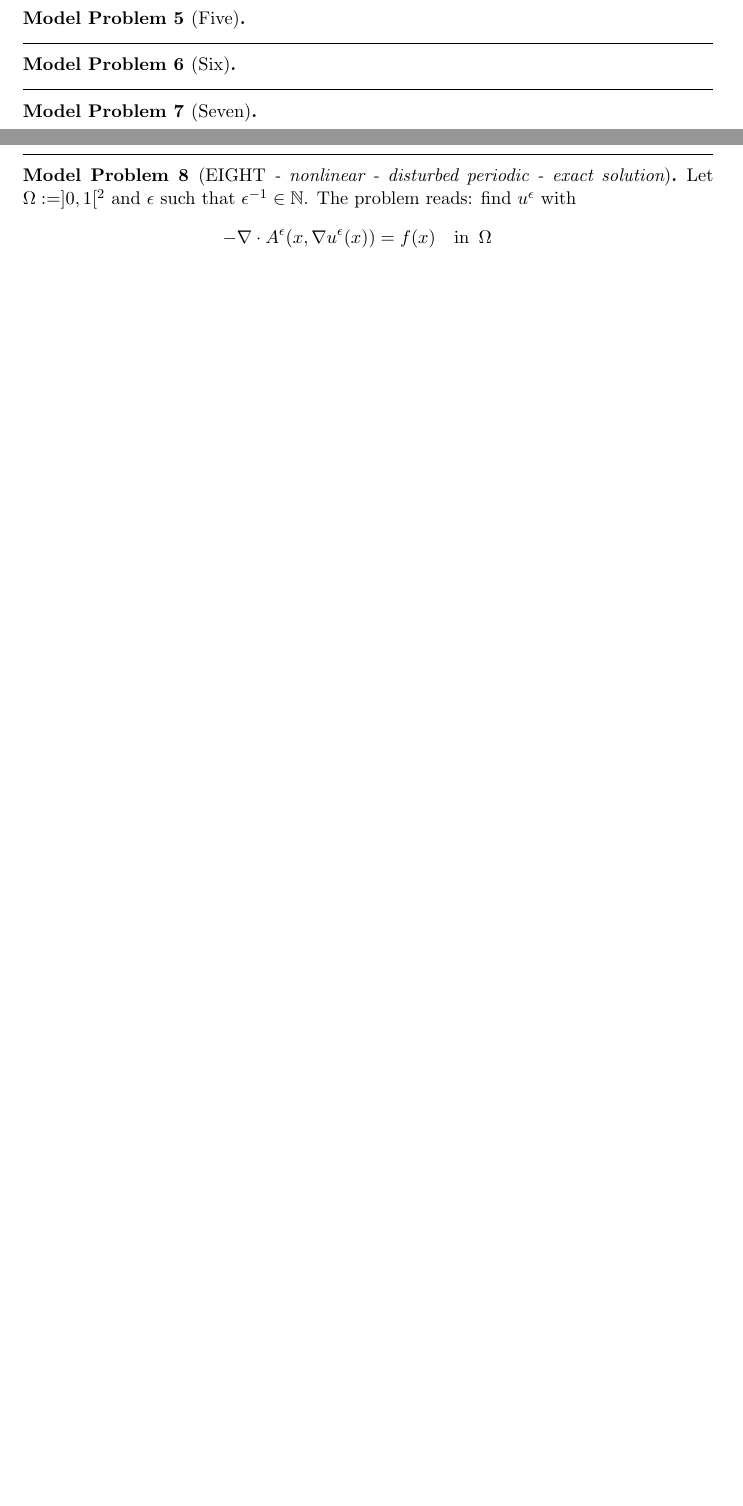
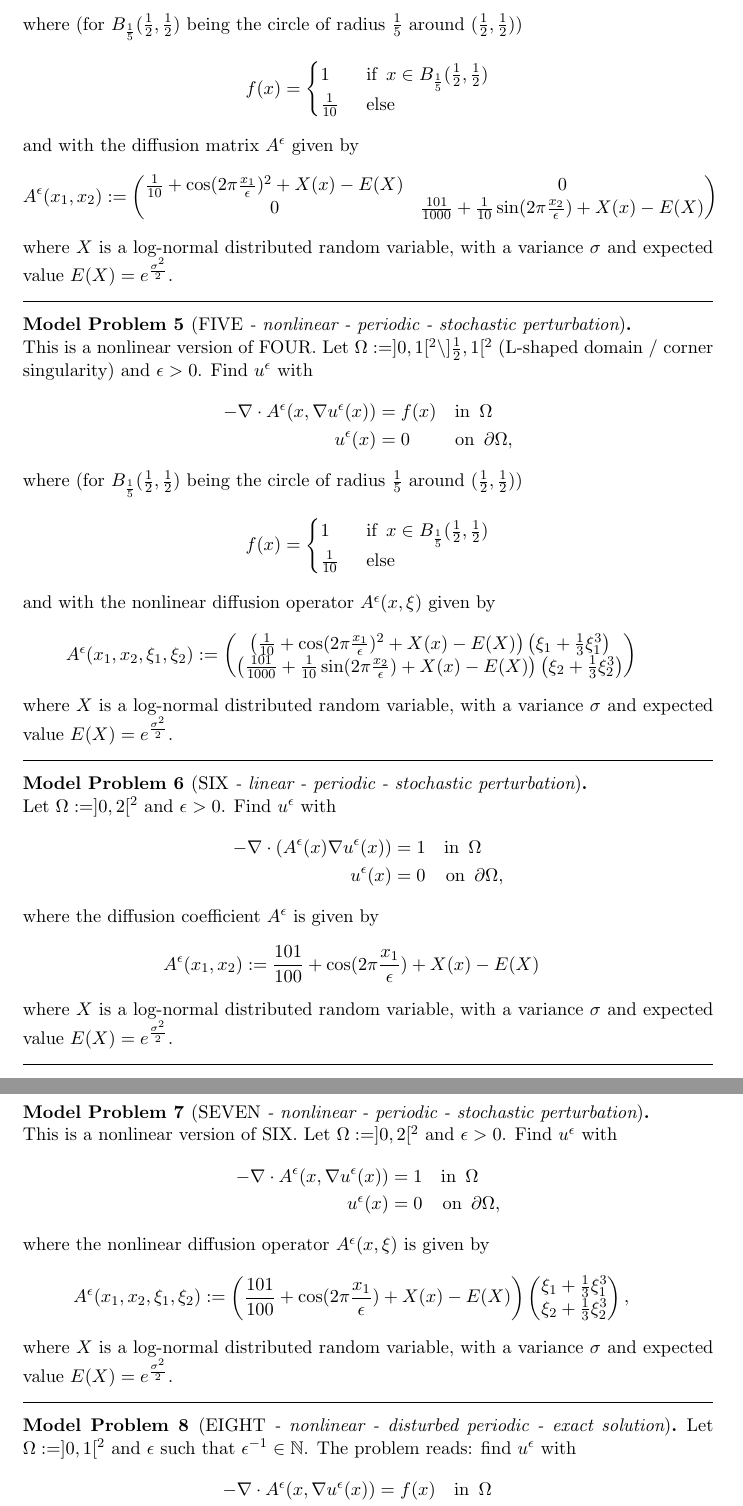
Before and after one commit to wwu-numerik/dune-multiscale, a LaTeX document (dune/multiscale/problems/overview_problems.tex): two parts of pages 3 and 4 of 5 before the commit and two parts of pages 4 and 5 of 6 after it, joined at a grey line, cut at the place of the change, the shorter picture padded with empty space. Compiled offline with pdfLaTeX.

Commit message:
Finished cleaning up model problems. Now all model problems work out, but the nonlinear ones not yet for MsFEM (not yet implemented)! The survey on the model problems 'overview_problems.pdf' is complete now. Added stochastics parameters to parameter file.

```diff
--- a/dune/multiscale/problems/overview_problems.tex
+++ b/dune/multiscale/problems/overview_problems.tex
@@ -137,19 +141,75 @@ In the left figure we see the computational domain $\Omega$, as well as a corres
+where (for $B_{\frac{1}{5}}(\frac{1}{2},\frac{1}{2})$ being the circle of radius ${\frac{1}{5}}$ around $(\frac{1}{2},\frac{1}{2})$)
+\begin{align*}
+f(x)=\begin{cases}
+              1 \enspace &\mbox{if} \enspace x\in B_{\frac{1}{5}}(\frac{1}{2},\frac{1}{2}) \\
+              \frac{1}{10} \enspace &\mbox{else}
+              \end{cases}
+\end{align*}
+and with the diffusion matrix $A^{\epsilon}$ given by
+\begin{eqnarray*}
+A^{\epsilon}(x_1,x_2):= \left(\begin{matrix}
+                         \frac{1}{10} + \cos(2 \pi \frac{x_1}{\epsilon})^2  + X(x) - E(X)  & 0 \\
+                         0 &  \frac{101}{1000} + \frac{1}{10}\sin( 2 \pi \frac{x_2}{\epsilon} ) + X(x) - E(X)
+                        \end{matrix}\right)
+\end{eqnarray*}
+where $X$ is a log-normal distributed random variable, with a variance $\sigma$ and expected value $E(X)=e^{\frac{\sigma^2}{2}}$.
 \end{modelproblem}
 \hrule
 
-\begin{modelproblem}[Five]
-
+\begin{modelproblem}[FIVE {\it- nonlinear - periodic - stochastic perturbation}]$\\$
+This is a nonlinear version of FOUR. Let $\Omega := ]0,1[^2 \setminus ]\frac{1}{2},1[^2$ (L-shaped domain / corner singularity) and $\epsilon>0$. Find $u^{\epsilon}$ with
+\begin{align*}
+- \nabla \cdot A^{\epsilon}(x, \nabla u^{\epsilon}(x)) &= f(x) \quad \mbox{in} \enspace \Omega \\
+u^{\epsilon}(x) &= 0 \hspace{27pt} \mbox{on} \enspace \partial \Omega,
+\end{align*}
+where (for $B_{\frac{1}{5}}(\frac{1}{2},\frac{1}{2})$ being the circle of radius ${\frac{1}{5}}$ around $(\frac{1}{2},\frac{1}{2})$)
+\begin{align*}
+f(x)=\begin{cases}
+              1 \enspace &\mbox{if} \enspace x\in B_{\frac{1}{5}}(\frac{1}{2},\frac{1}{2}) \\
+              \frac{1}{10} \enspace &\mbox{else}
+              \end{cases}
+\end{align*}
+and with the nonlinear diffusion operator $A^{\epsilon}(x,\xi)$ given by
+\begin{eqnarray*}
+A^{\epsilon}(x_1,x_2,\xi_1,\xi_2):= \left(\begin{matrix}
+                         \left( \frac{1}{10} + \cos(2 \pi \frac{x_1}{\epsilon})^2  + X(x) - E(X) \right) \left( \xi_1 + \frac{1}{3} \xi_1^3 \right) \\
+                         \left( \frac{101}{1000} + \frac{1}{10}\sin( 2 \pi \frac{x_2}{\epsilon} ) + X(x) - E(X) \right) \left( \xi_2 + \frac{1}{3} \xi_2^3 \right)
+                        \end{matrix}\right)
+\end{eqnarray*}
+where $X$ is a log-normal distributed random variable, with a variance $\sigma$ and expected value $E(X)=e^{\frac{\sigma^2}{2}}$.
 \end{modelproblem}
 \hrule
 
-\begin{modelproblem}[Six]
-
+\begin{modelproblem}[SIX {\it- linear - periodic - stochastic perturbation}]$\\$
+Let $\Omega := ]0,2[^2$ and $\epsilon>0$. Find $u^{\epsilon}$ with
+\begin{align*}
+- \nabla \cdot \left( A^{\epsilon}(x) \nabla u^{\epsilon}(x) \right) &= 1 \quad \mbox{in} \enspace \Omega \\
+u^{\epsilon}(x) &= 0 \hspace{12pt} \mbox{on} \enspace \partial \Omega,
+\end{align*}
+where the diffusion coefficient $A^{\epsilon}$ is given by
+\begin{eqnarray*}
+A^{\epsilon}(x_1,x_2):= \frac{101}{100} + \cos( 2 \pi \frac{x_1}{\epsilon} ) + X(x) - E(X)
+\end{eqnarray*}
+where $X$ is a log-normal distributed random variable, with a variance $\sigma$ and expected value $E(X)=e^{\frac{\sigma^2}{2}}$.
 \end{modelproblem}
 \hrule
 
 
-\begin{modelproblem}[Seven]
-
+\begin{modelproblem}[SEVEN {\it- nonlinear - periodic - stochastic perturbation}]$\\$
+This is a nonlinear version of SIX. Let $\Omega := ]0,2[^2$ and $\epsilon>0$. Find $u^{\epsilon}$ with
+\begin{align*}
+- \nabla \cdot A^{\epsilon}(x, \nabla u^{\epsilon}(x)) &= 1 \quad \mbox{in} \enspace \Omega \\
+u^{\epsilon}(x) &= 0 \hspace{12pt} \mbox{on} \enspace \partial \Omega,
+\end{align*}
+where the nonlinear diffusion operator $A^{\epsilon}(x,\xi)$ is given by
+\begin{eqnarray*}
+A^{\epsilon}(x_1,x_2,\xi_1,\xi_2):= \left( \frac{101}{100} + \cos( 2 \pi \frac{x_1}{\epsilon} ) + X(x) - E(X) \right)
+\left(\begin{matrix}
+ \xi_1 + \frac{1}{3} \xi_1^3 \\
+ \xi_2 + \frac{1}{3} \xi_2^3
+\end{matrix}\right),
+\end{eqnarray*}
+where $X$ is a log-normal distributed random variable, with a variance $\sigma$ and expected value $E(X)=e^{\frac{\sigma^2}{2}}$.
 \end{modelproblem}
 \hrule
 
```
Also changed, not shown: dune/multiscale/problems/overview_problems.pdf, dune/multiscale/problems/overview_problems.tex (8 more changed lines), 7 other files.
